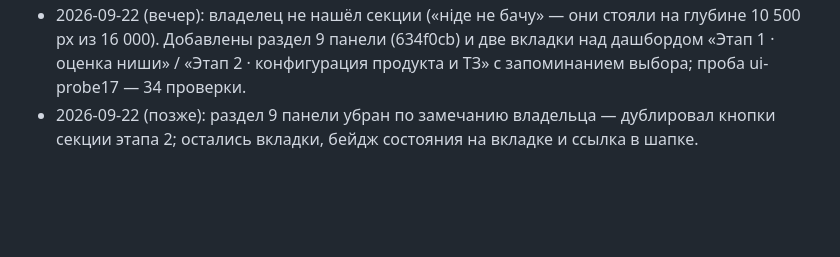
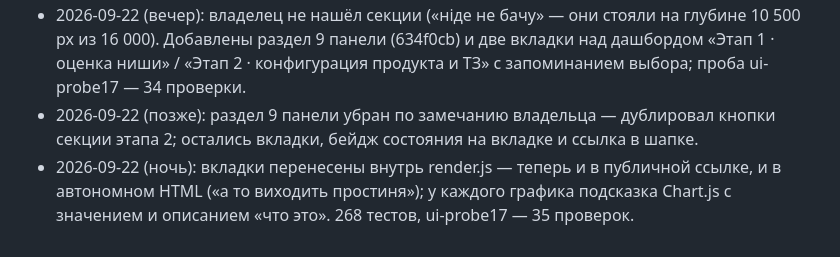
Before and after one commit to Combivir1988/fba-launch-evaluator, a Markdown page: specs/010-product-configuration/tasks.md, the part around the change. GitHub-like rendering; blank space fills up the shorter version.

Commit message:
docs(spec 010): вкладки в ссылке и HTML, подсказки графиков
Co-Authored-By: Claude Fable 5.1 <noreply@anthropic.com>

```diff
--- a/specs/010-product-configuration/tasks.md
+++ b/specs/010-product-configuration/tasks.md
@@ -34,3 +34,4 @@
 - Не сделано (по решению владельца): чтение картинок A+/карусели, XLSX, лист поставщиков.
 - 2026-09-22 (вечер): владелец не нашёл секции («ніде не бачу» — они стояли на глубине 10 500 px из 16 000). Добавлены раздел 9 панели (634f0cb) и две вкладки над дашбордом «Этап 1 · оценка ниши» / «Этап 2 · конфигурация продукта и ТЗ» с запоминанием выбора; проба ui-probe17 — 34 проверки.
 - 2026-09-22 (позже): раздел 9 панели убран по замечанию владельца — дублировал кнопки секции этапа 2; остались вкладки, бейдж состояния на вкладке и ссылка в шапке.
+- 2026-09-22 (ночь): вкладки перенесены внутрь render.js — теперь и в публичной ссылке, и в автономном HTML («а то виходить простиня»); у каждого графика подсказка Chart.js с значением и описанием «что это». 268 тестов, ui-probe17 — 35 проверок.
```
